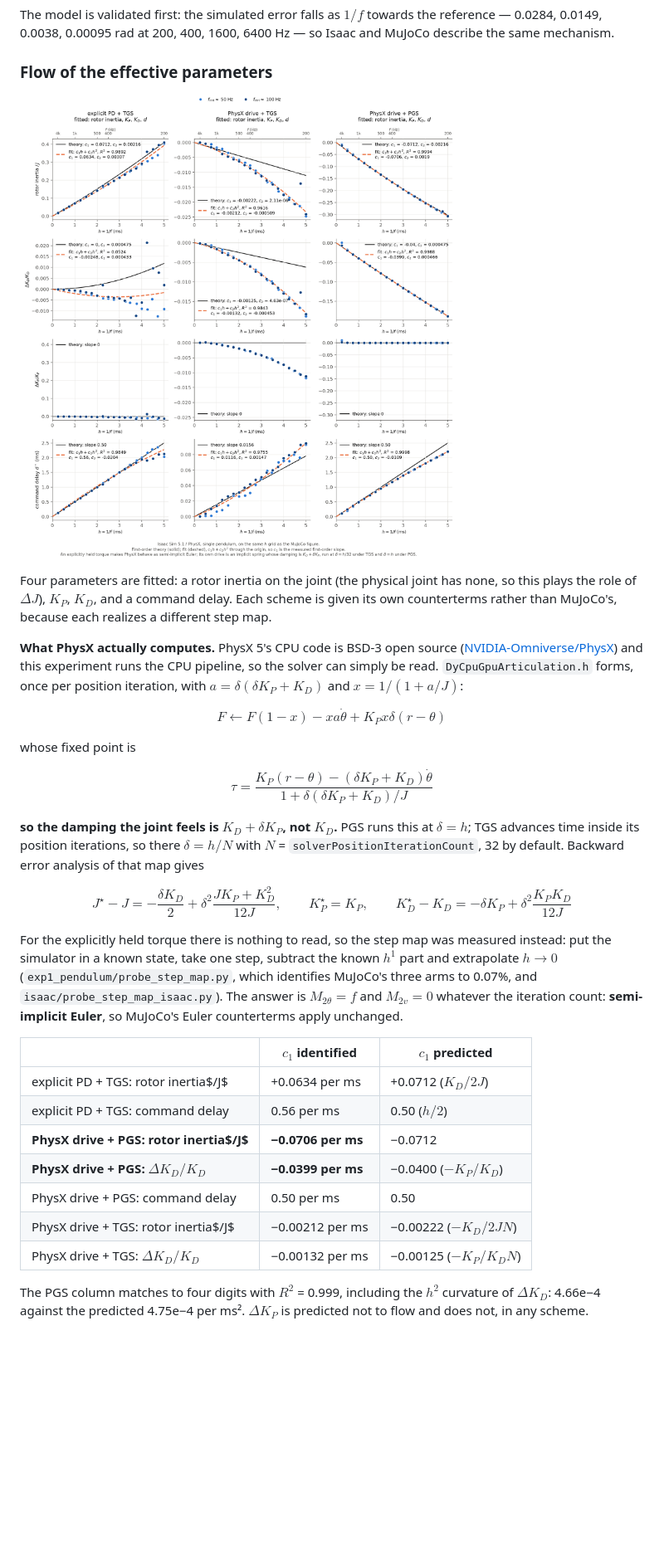
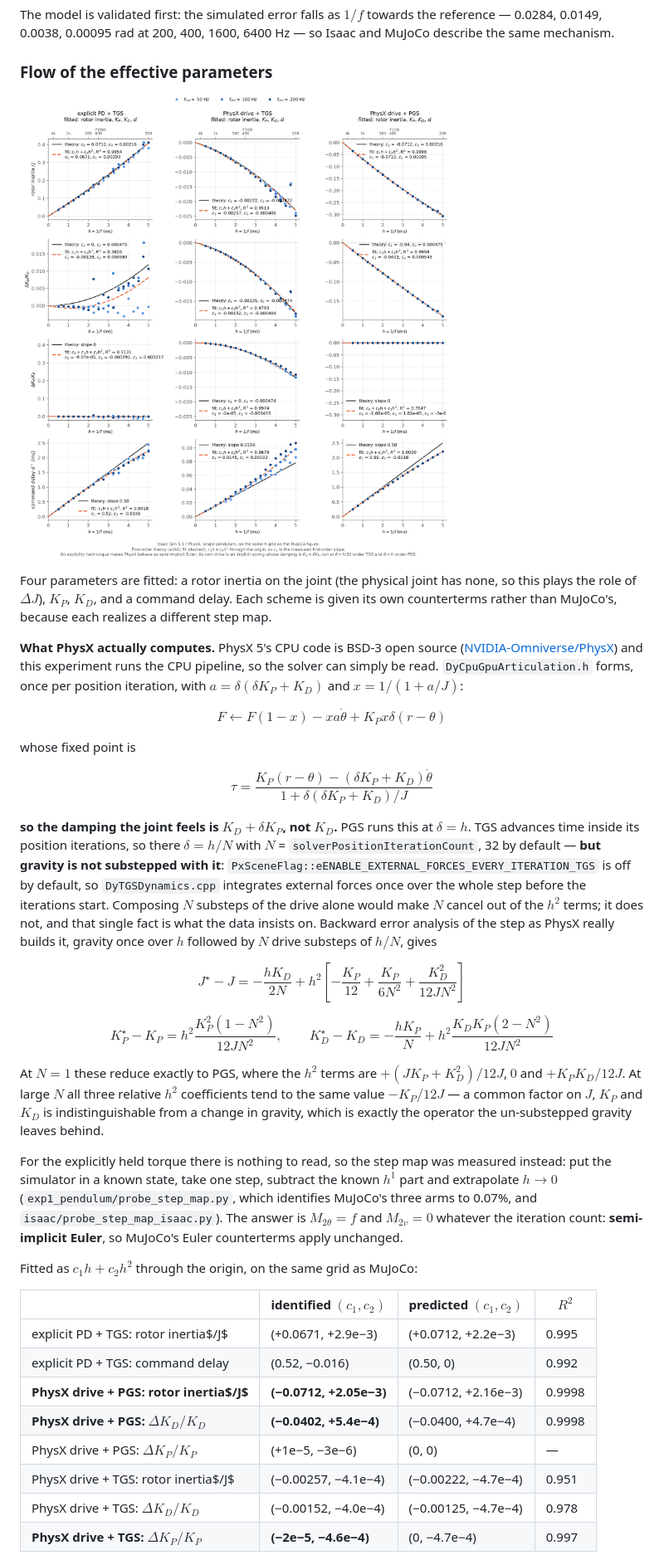
Before and after one commit to WhymustIhaveaname/RenormalizationRobotics, a Markdown page: README.md, the part around one of its changes. Shown at 83% size. GitHub-like rendering; pictures changed too: exp1_pendulum/results/fig_flow_isaac_single.png; blank space fills up the shorter version.

```diff
--- a/README.md
+++ b/README.md
@@ -195,21 +195,26 @@ whose fixed point is
 
 $$\tau = \frac{K_P (r - \theta) - (\delta K_P + K_D)\dot\theta}{1 + \delta(\delta K_P + K_D)/J}$$
 
-**so the damping the joint feels is $K_D + \delta K_P$, not $K_D$.** PGS runs this at $\delta = h$; TGS advances time inside its position iterations, so there $\delta = h/N$ with $N$ = `solverPositionIterationCount`, 32 by default. Backward error analysis of that map gives
+**so the damping the joint feels is $K_D + \delta K_P$, not $K_D$.** PGS runs this at $\delta = h$. TGS advances time inside its position iterations, so there $\delta = h/N$ with $N$ = `solverPositionIterationCount`, 32 by default — **but gravity is not substepped with it**: `PxSceneFlag::eENABLE_EXTERNAL_FORCES_EVERY_ITERATION_TGS` is off by default, so `DyTGSDynamics.cpp` integrates external forces once over the whole step before the iterations start. Composing $N$ substeps of the drive alone would make $N$ cancel out of the $h^2$ terms; it does not, and that single fact is what the data insists on. Backward error analysis of the step as PhysX really builds it, gravity once over $h$ followed by $N$ drive substeps of $h/N$, gives
 
-$$J^\star - J = -\frac{\delta K_D}{2} + \delta^2\frac{J K_P + K_D^2}{12 J}, \qquad K_P^\star = K_P, \qquad K_D^\star - K_D = -\delta K_P + \delta^2 \frac{K_P K_D}{12 J}$$
+$$J^\star - J = -\frac{h K_D}{2N} + h^2\left[-\frac{K_P}{12} + \frac{K_P}{6N^2} + \frac{K_D^2}{12 J N^2}\right]$$
+
+$$K_P^\star - K_P = h^2 \frac{K_P^2 (1 - N^2)}{12 J N^2}, \qquad K_D^\star - K_D = -\frac{h K_P}{N} + h^2 \frac{K_D K_P (2 - N^2)}{12 J N^2}$$
+
+At $N = 1$ these reduce exactly to PGS, where the $h^2$ terms are $+(JK_P + K_D^2)/12J$, $0$ and $+K_P K_D / 12 J$. At large $N$ all three relative $h^2$ coefficients tend to the same value $-K_P/12J$ — a common factor on $J$, $K_P$ and $K_D$ is indistinguishable from a change in gravity, which is exactly the operator the un-substepped gravity leaves behind.
 
 For the explicitly held torque there is nothing to read, so the step map was measured instead: put the simulator in a known state, take one step, subtract the known $h^1$ part and extrapolate $h \to 0$ (`exp1_pendulum/probe_step_map.py`, which identifies MuJoCo's three arms to 0.07%, and `isaac/probe_step_map_isaac.py`). The answer is $M_{2\theta} = f$ and $M_{2v} = 0$ whatever the iteration count: **semi-implicit Euler**, so MuJoCo's Euler counterterms apply unchanged.
 
-| | $c_1$ identified | $c_1$ predicted |
-|---|---|---|
-| explicit PD + TGS: rotor inertia$/J$ | +0.0634 per ms | +0.0712 ($K_D/2J$) |
-| explicit PD + TGS: command delay | 0.56 per ms | 0.50 ($h/2$) |
-| **PhysX drive + PGS: rotor inertia$/J$** | **−0.0706 per ms** | −0.0712 |
-| **PhysX drive + PGS: $\Delta K_D/K_D$** | **−0.0399 per ms** | −0.0400 ($-K_P/K_D$) |
-| PhysX drive + PGS: command delay | 0.50 per ms | 0.50 |
-| PhysX drive + TGS: rotor inertia$/J$ | −0.00212 per ms | −0.00222 ($-K_D/2JN$) |
-| PhysX drive + TGS: $\Delta K_D/K_D$ | −0.00132 per ms | −0.00125 ($-K_P/K_D N$) |
+Fitted as $c_1 h + c_2 h^2$ through the origin, on the same grid as MuJoCo:
 
-The PGS column matches to four digits with $R^2$ = 0.999, including the $h^2$ curvature of $\Delta K_D$: 4.66e−4 against the predicted 4.75e−4 per ms². $\Delta K_P$ is predicted not to flow and does not, in any scheme.
+| | identified $(c_1, c_2)$ | predicted $(c_1, c_2)$ | $R^2$ |
+|---|---|---|---|
+| explicit PD + TGS: rotor inertia$/J$ | (+0.0671, +2.9e−3) | (+0.0712, +2.2e−3) | 0.995 |
+| explicit PD + TGS: command delay | (0.52, −0.016) | (0.50, 0) | 0.992 |
+| **PhysX drive + PGS: rotor inertia$/J$** | **(−0.0712, +2.05e−3)** | (−0.0712, +2.16e−3) | 0.9998 |
+| **PhysX drive + PGS: $\Delta K_D/K_D$** | **(−0.0402, +5.4e−4)** | (−0.0400, +4.7e−4) | 0.9998 |
+| PhysX drive + PGS: $\Delta K_P/K_P$ | (+1e−5, −3e−6) | (0, 0) | — |
+| PhysX drive + TGS: rotor inertia$/J$ | (−0.00257, −4.1e−4) | (−0.00222, −4.7e−4) | 0.951 |
+| PhysX drive + TGS: $\Delta K_D/K_D$ | (−0.00152, −4.0e−4) | (−0.00125, −4.7e−4) | 0.978 |
+| **PhysX drive + TGS: $\Delta K_P/K_P$** | **(−2e−5, −4.6e−4)** | (0, −4.7e−4) | 0.997 |
 
```
Also changed, not shown: other parts of README.md (+14 -11 lines), 13 other files.
